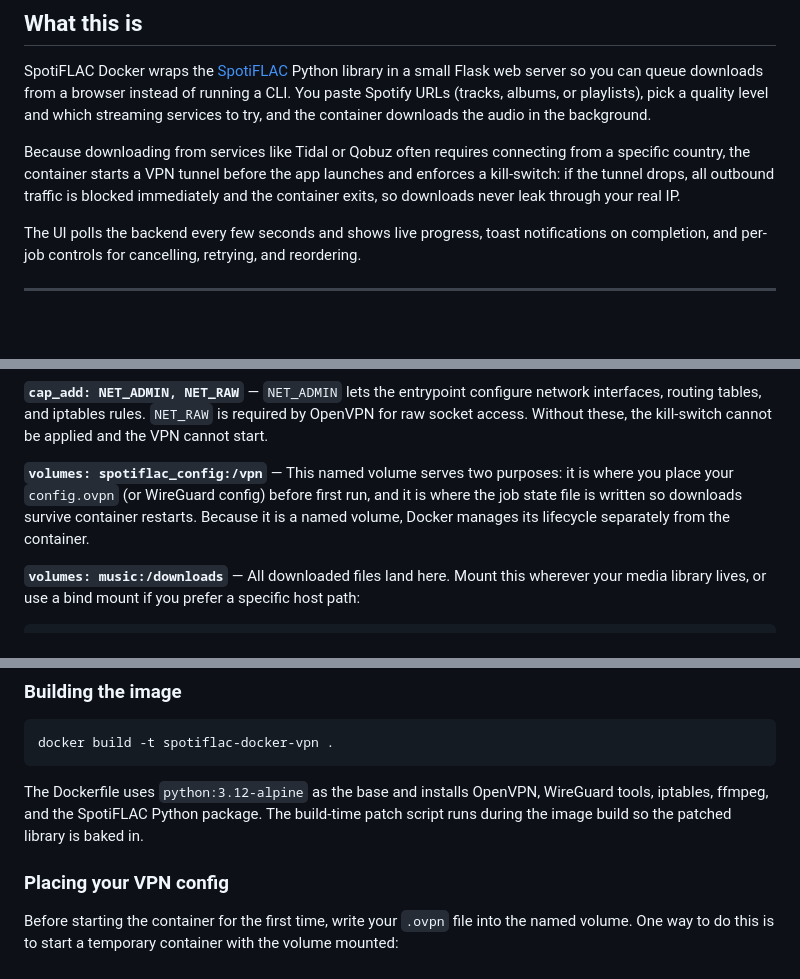
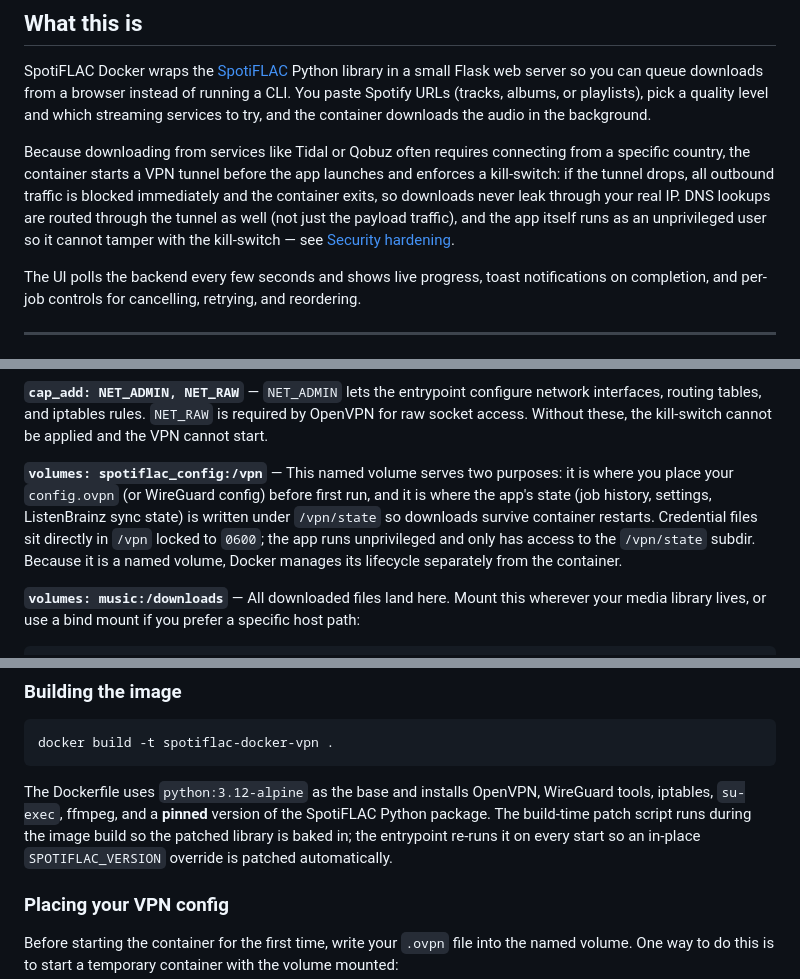
Before and after one commit to BlazeCodeDev/spotiflac-docker-vpn, a Markdown page: README.md, 3 parts joined by grey strips. GitHub-like rendering; blank space fills up the shorter version.

````diff
--- a/README.md
+++ b/README.md
@@ -18,7 +18,7 @@ This software does not condone, facilitate, or encourage copyright infringement
 
 SpotiFLAC Docker wraps the [SpotiFLAC](https://github.com/streamingflac/spotiflac) Python library in a small Flask web server so you can queue downloads from a browser instead of running a CLI. You paste Spotify URLs (tracks, albums, or playlists), pick a quality level and which streaming services to try, and the container downloads the audio in the background.
 
-Because downloading from services like Tidal or Qobuz often requires connecting from a specific country, the container starts a VPN tunnel before the app launches and enforces a kill-switch: if the tunnel drops, all outbound traffic is blocked immediately and the container exits, so downloads never leak through your real IP.
+Because downloading from services like Tidal or Qobuz often requires connecting from a specific country, the container starts a VPN tunnel before the app launches and enforces a kill-switch: if the tunnel drops, all outbound traffic is blocked immediately and the container exits, so downloads never leak through your real IP. DNS lookups are routed through the tunnel as well (not just the payload traffic), and the app itself runs as an unprivileged user so it cannot tamper with the kill-switch — see [Security hardening](#security-hardening).
 
 The UI polls the backend every few seconds and shows live progress, toast notifications on completion, and per-job controls for cancelling, retrying, and reordering.
 
@@ -94,7 +111,7 @@ A few things worth understanding about this compose file:
 
 **`cap_add: NET_ADMIN, NET_RAW`** — `NET_ADMIN` lets the entrypoint configure network interfaces, routing tables, and iptables rules. `NET_RAW` is required by OpenVPN for raw socket access. Without these, the kill-switch cannot be applied and the VPN cannot start.
 
-**`volumes: spotiflac_config:/vpn`** — This named volume serves two purposes: it is where you place your `config.ovpn` (or WireGuard config) before first run, and it is where the job state file is written so downloads survive container restarts. Because it is a named volume, Docker manages its lifecycle separately from the container.
+**`volumes: spotiflac_config:/vpn`** — This named volume serves two purposes: it is where you place your `config.ovpn` (or WireGuard config) before first run, and it is where the app's state (job history, settings, ListenBrainz sync state) is written under `/vpn/state` so downloads survive container restarts. Credential files sit directly in `/vpn` locked to `0600`; the app runs unprivileged and only has access to the `/vpn/state` subdir. Because it is a named volume, Docker manages its lifecycle separately from the container.
 
 **`volumes: music:/downloads`** — All downloaded files land here. Mount this wherever your media library lives, or use a bind mount if you prefer a specific host path:
 
@@ -113,7 +130,7 @@ volumes:
 docker build -t spotiflac-docker-vpn .
 ```
 
-The Dockerfile uses `python:3.12-alpine` as the base and installs OpenVPN, WireGuard tools, iptables, ffmpeg, and the SpotiFLAC Python package. The build-time patch script runs during the image build so the patched library is baked in.
+The Dockerfile uses `python:3.12-alpine` as the base and installs OpenVPN, WireGuard tools, iptables, `su-exec`, ffmpeg, and a **pinned** version of the SpotiFLAC Python package. The build-time patch script runs during the image build so the patched library is baked in; the entrypoint re-runs it on every start so an in-place `SPOTIFLAC_VERSION` override is patched automatically.
 
 ### Placing your VPN config
 
````
Also changed, not shown: other parts of README.md (+22 -1 lines).
